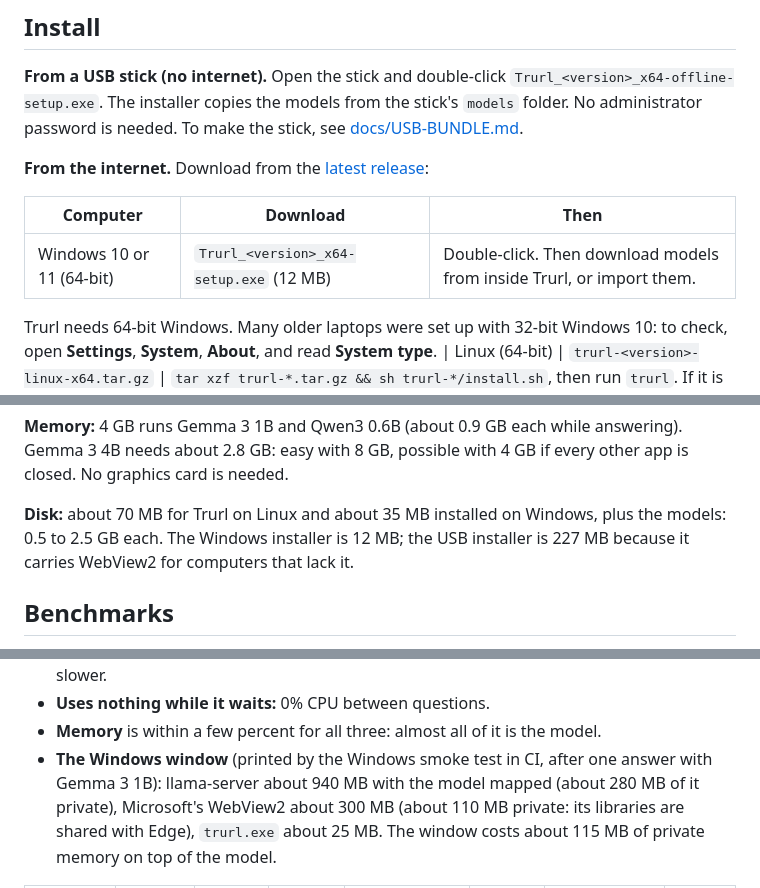
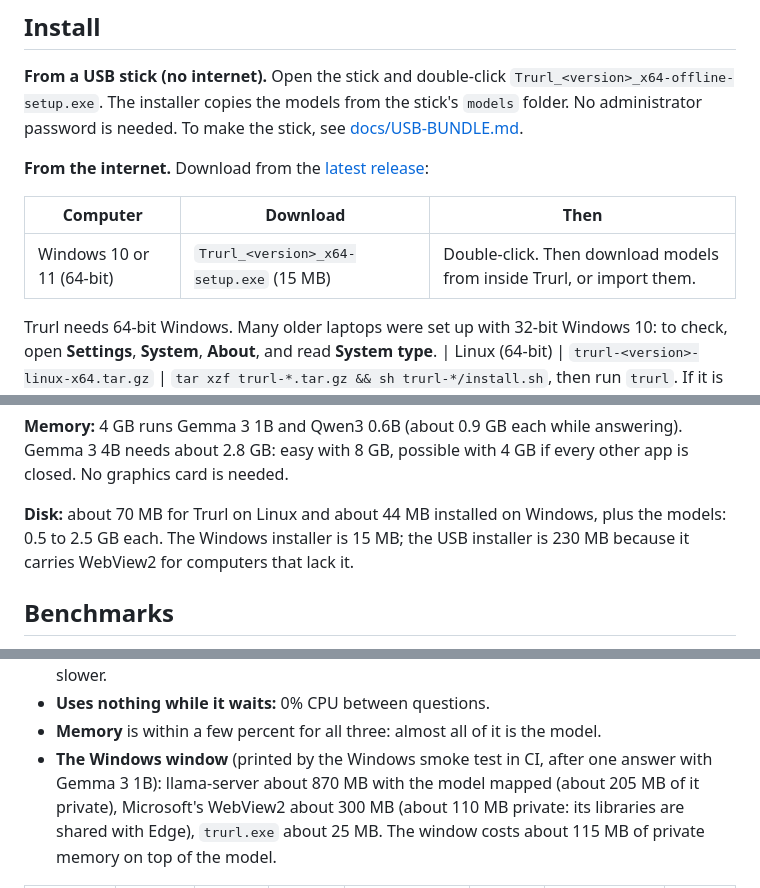
Before and after one commit to jbarbier/trurl, a Markdown page: README.md, 3 parts joined by grey strips. Drawn GitHub-style.

Commit message:
Docs: Windows sizes and memory from the four-engine CI run
Windows CI run 38361766234 (all four jobs green): installer 14.5 MiB
(15 MB), USB installer 219.6 MiB (230 MB), 43.5 MB installed;
llama-server 869 MB working set, 205 MB private, after one answer with
Gemma 3 1B (--no-repack).

Co-Authored-By: Claude Opus 5.5 (1M context) <noreply@anthropic.com>

```diff
--- a/README.md
+++ b/README.md
@@ -52,7 +52,7 @@ stick's `models` folder. No administrator password is needed. To make the stick,
 
 | Computer | Download | Then |
 |---|---|---|
-| Windows 10 or 11 (64-bit) | `Trurl_<version>_x64-setup.exe` (12 MB) | Double-click. Then download models from inside Trurl, or import them. |
+| Windows 10 or 11 (64-bit) | `Trurl_<version>_x64-setup.exe` (15 MB) | Double-click. Then download models from inside Trurl, or import them. |
 
 Trurl needs 64-bit Windows. Many older laptops were set up with 32-bit Windows 10: to
 check, open **Settings**, **System**, **About**, and read **System type**.
@@ -230,9 +230,9 @@ If a computer cannot run the engine Trurl picked, Trurl moves down a level by it
 Gemma 3 4B needs about 2.8 GB: easy with 8 GB, possible with 4 GB if every other app
 is closed. No graphics card is needed.
 
-**Disk:** about 70 MB for Trurl on Linux and about 35 MB installed on Windows, plus
-the models: 0.5 to 2.5 GB each. The Windows installer is 12 MB; the USB installer is
-227 MB because it carries WebView2 for computers that lack it.
+**Disk:** about 70 MB for Trurl on Linux and about 44 MB installed on Windows, plus
+the models: 0.5 to 2.5 GB each. The Windows installer is 15 MB; the USB installer is
+230 MB because it carries WebView2 for computers that lack it.
 
 ## Benchmarks
 
@@ -254,7 +254,7 @@ to run it offline. Method and raw numbers: [docs/BENCHMARKS.md](docs/BENCHMARKS.
 - **Uses nothing while it waits:** 0% CPU between questions.
 - **Memory** is within a few percent for all three: almost all of it is the model.
 - **The Windows window** (printed by the Windows smoke test in CI, after one answer
-  with Gemma 3 1B): llama-server about 940 MB with the model mapped (about 280 MB
+  with Gemma 3 1B): llama-server about 870 MB with the model mapped (about 205 MB
   of it private), Microsoft's WebView2 about 300 MB (about 110 MB private: its
   libraries are shared with Edge), `trurl.exe` about 25 MB. The window costs about
   115 MB of private memory on top of the model.
```
Also changed, not shown: docs/ARCHITECTURE.md (+1 -1 lines), docs/RELEASING.md (+1 -1 lines).
